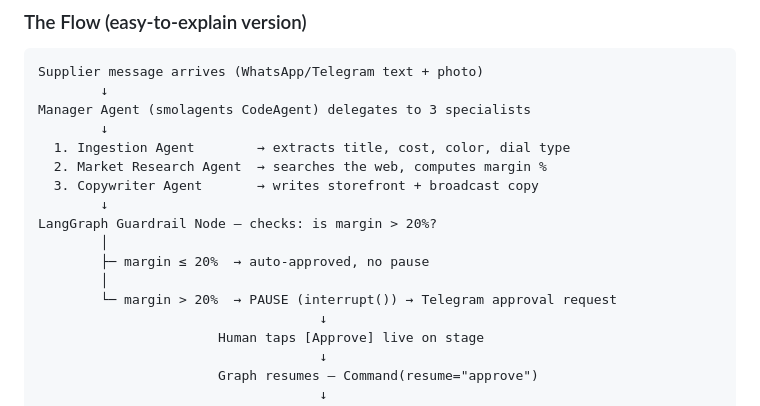
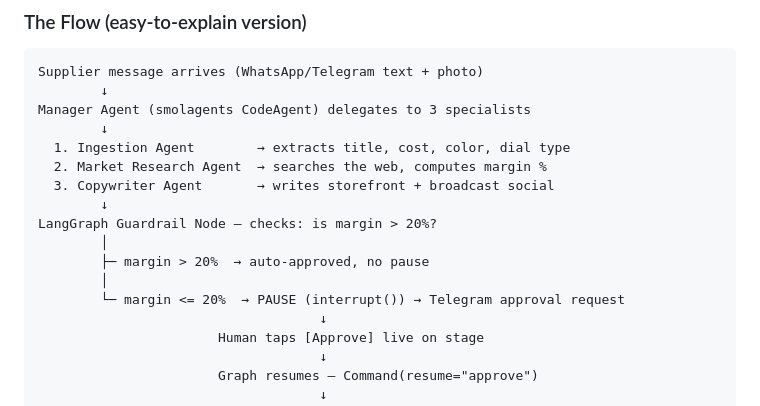
Before and after one commit to ajmalbinnizam/foss-2026-07, a Markdown page: slides_export/slide_notes.md, the part around the change. Drawn GitHub-style.

Commit message:
Update Copywriter Agent description and margin checks

```diff
--- a/slides_export/slide_notes.md
+++ b/slides_export/slide_notes.md
@@ -155,13 +155,13 @@ Manager Agent (smolagents CodeAgent) delegates to 3 specialists
         ↓
   1. Ingestion Agent        → extracts title, cost, color, dial type
   2. Market Research Agent  → searches the web, computes margin %
-  3. Copywriter Agent       → writes storefront + broadcast copy
+  3. Copywriter Agent       → writes storefront + broadcast social
         ↓
 LangGraph Guardrail Node — checks: is margin > 20%?
         │
-        ├─ margin ≤ 20%  → auto-approved, no pause
+        ├─ margin > 20%  → auto-approved, no pause
         │
-        └─ margin > 20%  → PAUSE (interrupt()) → Telegram approval request
+        └─ margin <= 20%  → PAUSE (interrupt()) → Telegram approval request
                                     ↓
                        Human taps [Approve] live on stage
                                     ↓
```
